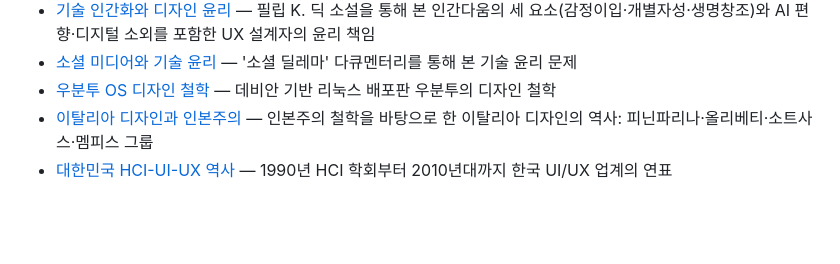
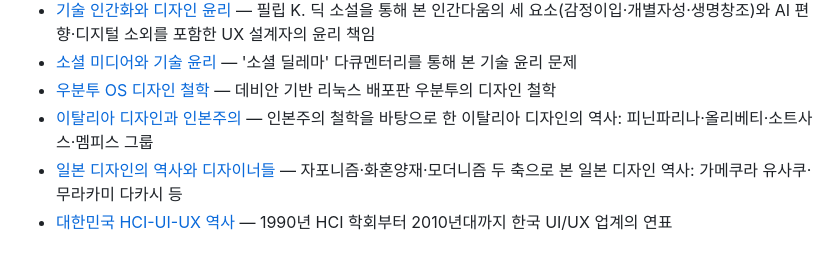
Before and after one commit to pxd-uxtech/pxd-blog-wiki, a Markdown page: wiki/index.md, the part around the change. Rendered like a GitHub page; blank space fills up the shorter version.

```diff
--- a/wiki/index.md
+++ b/wiki/index.md
@@ -226,4 +226,5 @@ LLM이 pxd 블로그 글을 읽고 정리한 개념 페이지 모음.
 - [소셜 미디어와 기술 윤리](concepts/소셜-미디어와-기술-윤리.md) — '소셜 딜레마' 다큐멘터리를 통해 본 기술 윤리 문제
 - [우분투 OS 디자인 철학](concepts/우분투-OS-디자인-철학.md) — 데비안 기반 리눅스 배포판 우분투의 디자인 철학
 - [이탈리아 디자인과 인본주의](concepts/이탈리아-디자인과-인본주의.md) — 인본주의 철학을 바탕으로 한 이탈리아 디자인의 역사: 피닌파리나·올리베티·소트사스·멤피스 그룹
+- [일본 디자인의 역사와 디자이너들](concepts/일본-디자인의-역사와-디자이너들.md) — 자포니즘·화혼양재·모더니즘 두 축으로 본 일본 디자인 역사: 가메쿠라 유사쿠·무라카미 다카시 등
 - [대한민국 HCI-UI-UX 역사](concepts/대한민국-HCI-UX-역사.md) — 1990년 HCI 학회부터 2010년대까지 한국 UI/UX 업계의 연표
```
Also changed, not shown: wiki/concepts/일본-디자인의-역사와-디자이너들.md (added, +33 -0 lines), wiki/log.md (+4 -0 lines).
